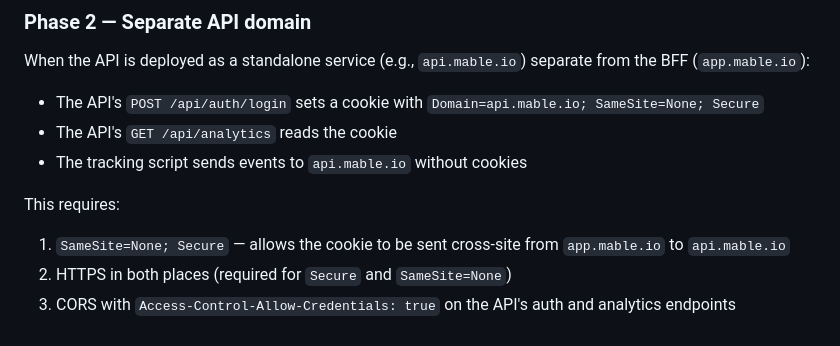
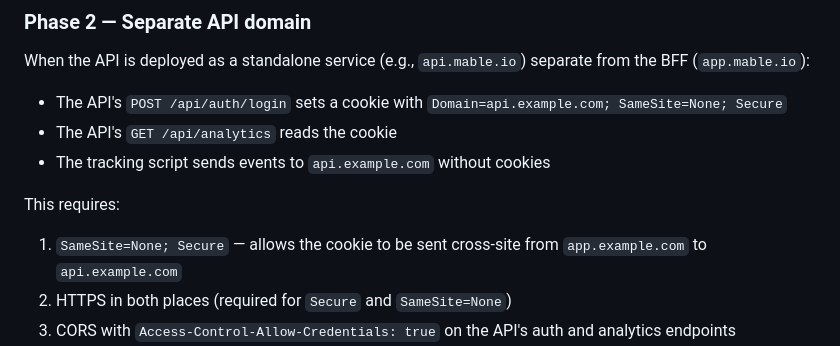
Before and after one commit to extrasalt/event-pipeline, a Markdown page: docs/cross-site-cookie-strategy.md, the part around the change. Drawn GitHub-style.

Commit message:
use example.com in the cors document

```diff
--- a/docs/cross-site-cookie-strategy.md
+++ b/docs/cross-site-cookie-strategy.md
@@ -47,13 +47,13 @@ BFF and SPA are deployed as a single unit. The BFF handles auth, serves the SPA,
 
 When the API is deployed as a standalone service (e.g., `api.mable.io`) separate from the BFF (`app.mable.io`):
 
-- The API's `POST /api/auth/login` sets a cookie with `Domain=api.mable.io; SameSite=None; Secure`
+- The API's `POST /api/auth/login` sets a cookie with `Domain=api.example.com; SameSite=None; Secure`
 - The API's `GET /api/analytics` reads the cookie
-- The tracking script sends events to `api.mable.io` without cookies
+- The tracking script sends events to `api.example.com` without cookies
 
 This requires:
 
-1. `SameSite=None; Secure` — allows the cookie to be sent cross-site from `app.mable.io` to `api.mable.io`
+1. `SameSite=None; Secure` — allows the cookie to be sent cross-site from `app.example.com` to `api.example.com`
 2. HTTPS in both places (required for `Secure` and `SameSite=None`)
 3. CORS with `Access-Control-Allow-Credentials: true` on the API's auth and analytics endpoints
 4. CSRF protection on `/api/auth/*` (e.g., `SameSite=Strict` on a separate CSRF token, or double-submit cookie pattern)
```
